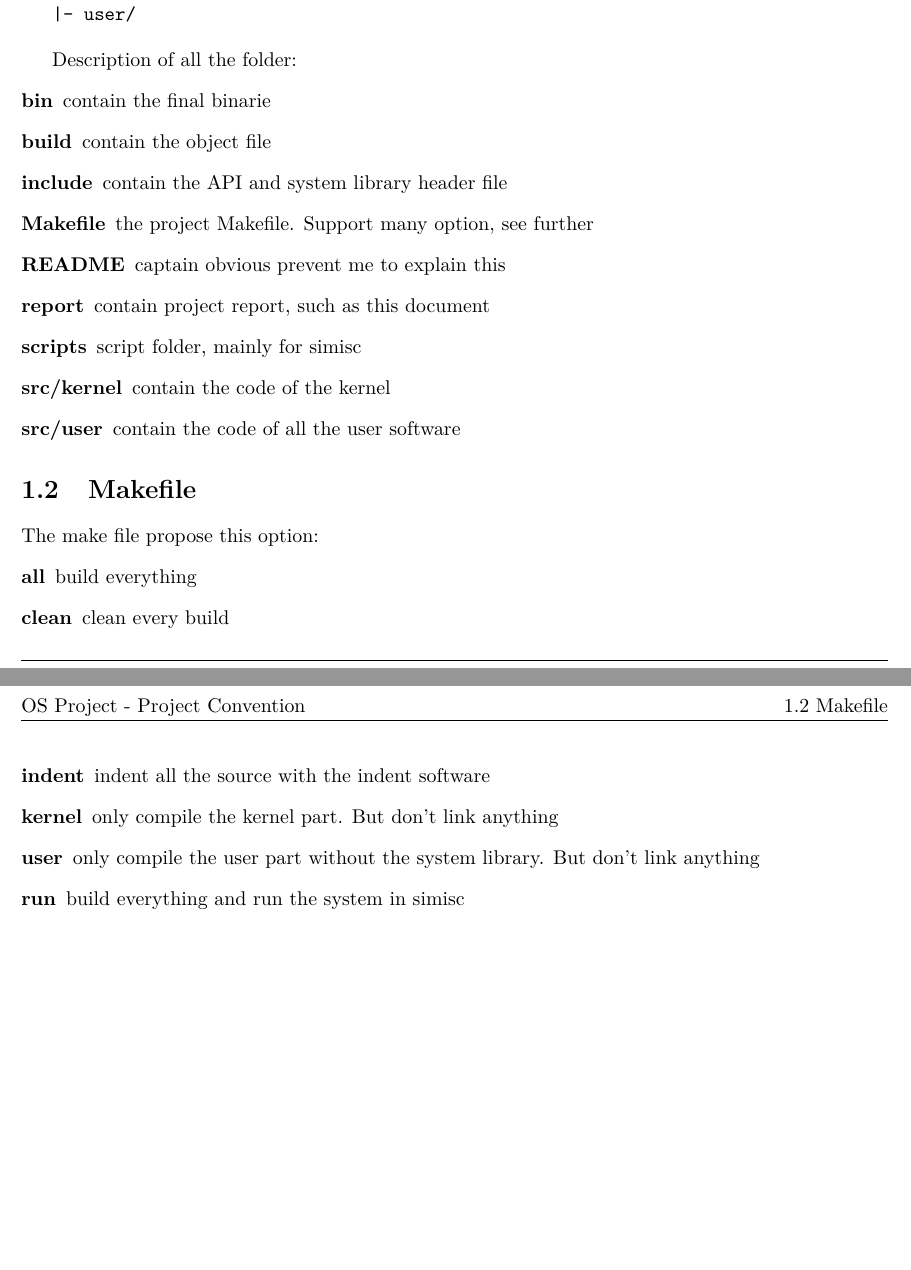
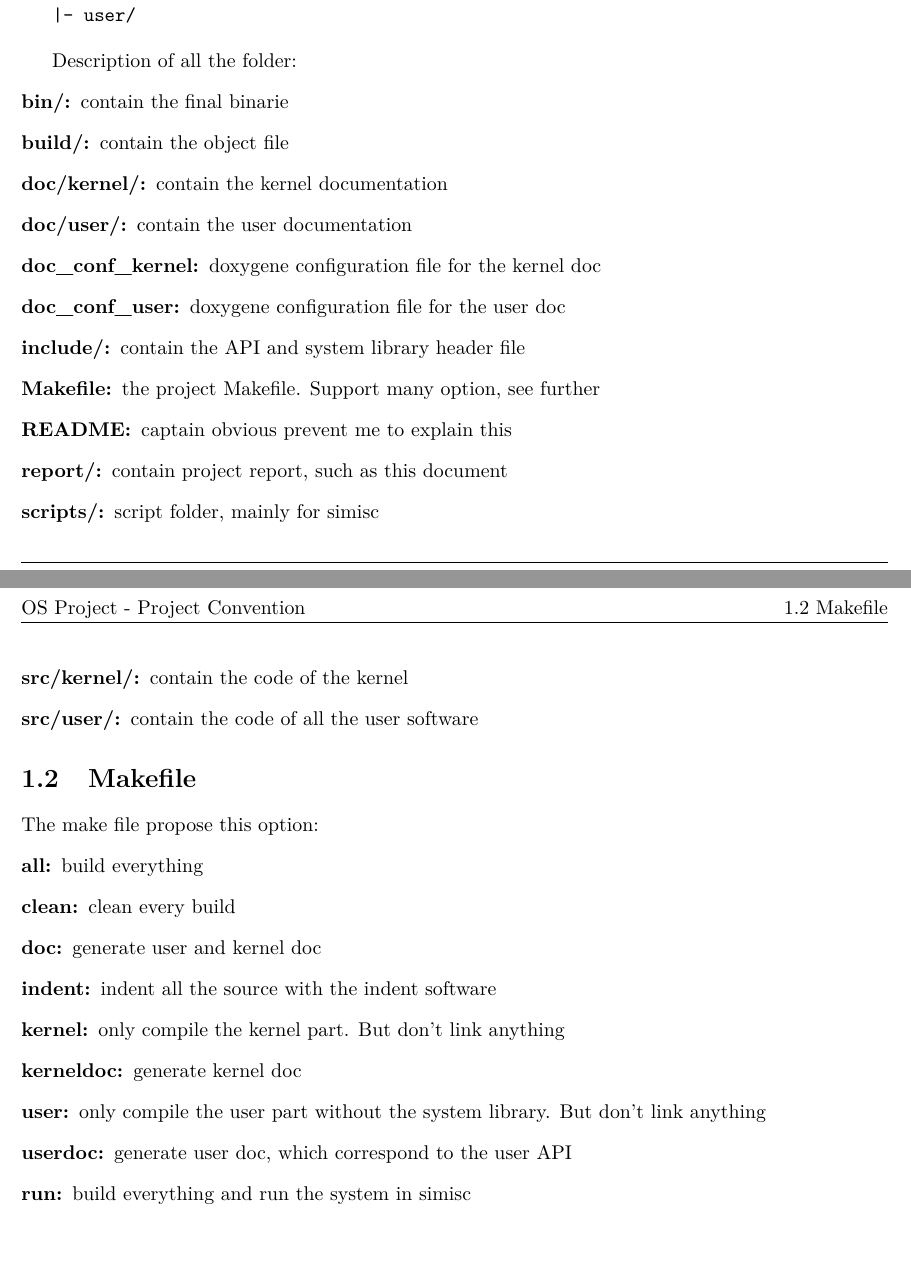
Before and after one commit to Mayeu/OS-Project-SSIK, a LaTeX thesis (report/04_using_and_convention/main.tex, which reads report/04_using_and_convention/project.tex): two parts of pages 3 and 4 of 6, joined at a grey line, cut so that both start at the same text. Compiled offline with XeLaTeX.

Commit message:
Update the convention

```diff
--- a/report/04_using_and_convention/project.tex
+++ b/report/04_using_and_convention/project.tex
@@ -23,25 +27,32 @@ root
 
 Description of all the folder:
 \begin{description}
-  \item[bin] contain the final binarie
-  \item[build] contain the object file
-  \item[include] contain the API and system library header file
-  \item[Makefile] the project Makefile. Support many option, see further
-  \item[README] captain obvious prevent me to explain this
-  \item[report] contain project report, such as this document
-  \item[scripts] script folder, mainly for simisc
-  \item[src/kernel] contain the code of the kernel
-  \item[src/user] contain the code of all the user software
+  \item[bin/:] contain the final binarie
+  \item[build/:] contain the object file
+  \item[doc/kernel/:] contain the kernel documentation
+  \item[doc/user/:] contain the user documentation
+  \item[doc\_conf\_kernel:] doxygene configuration file for the kernel doc
+  \item[doc\_conf\_user:] doxygene configuration file for the user doc
+  \item[include/:] contain the API and system library header file
+  \item[Makefile:] the project Makefile. Support many option, see further
+  \item[README:] captain obvious prevent me to explain this
+  \item[report/:] contain project report, such as this document
+  \item[scripts/:] script folder, mainly for simisc
+  \item[src/kernel/:] contain the code of the kernel
+  \item[src/user/:] contain the code of all the user software
 \end{description}
 
 \section{Makefile}
 
 The make file propose this option:
 \begin{description}
-  \item[all] build everything
-  \item[clean] clean every build
-  \item[indent] indent all the source with the indent software
-  \item[kernel] only compile the kernel part. But don't link anything
-  \item[user] only compile the user part without the system library. But don't link anything
-  \item[run] build everything and run the system in simisc
+  \item[all:] build everything
+  \item[clean:] clean every build
+  \item[doc:] generate user and kernel doc
+  \item[indent:] indent all the source with the indent software
+  \item[kernel:] only compile the kernel part. But don't link anything
+  \item[kerneldoc:] generate kernel doc
+  \item[user:] only compile the user part without the system library. But don't link anything
+  \item[userdoc:] generate user doc, which correspond to the user API
+  \item[run:] build everything and run the system in simisc
 \end{description}
```
Also changed, not shown: report/04_using_and_convention/conventions.pdf, report/04_using_and_convention/project.tex (4 more changed lines).
